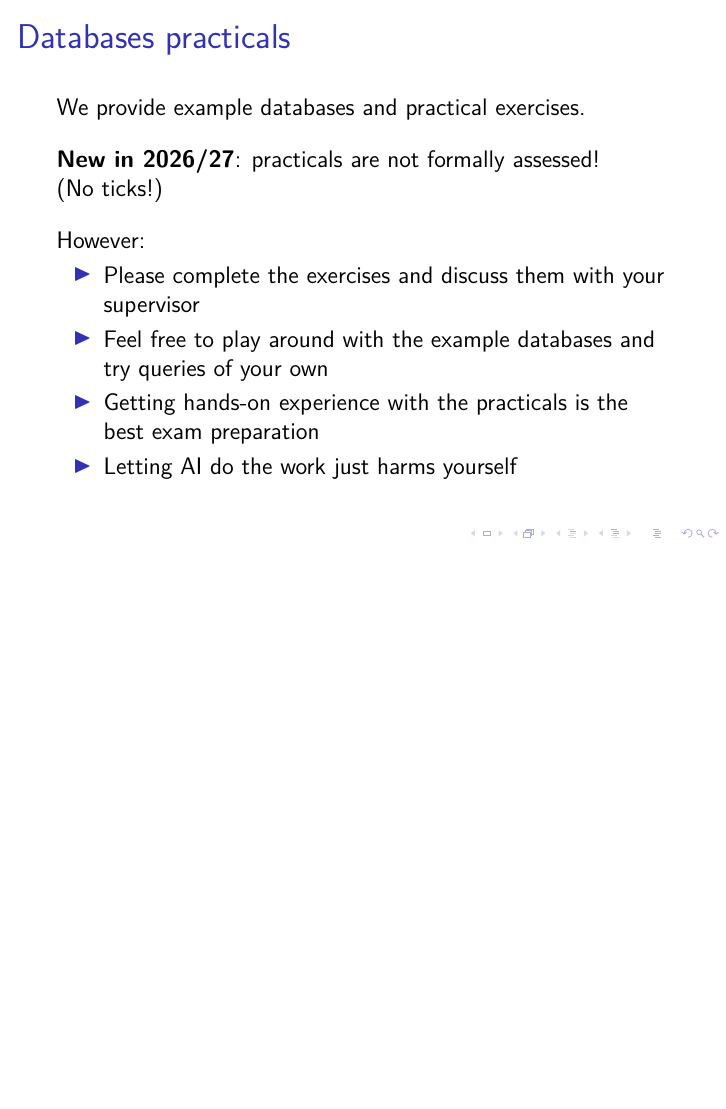
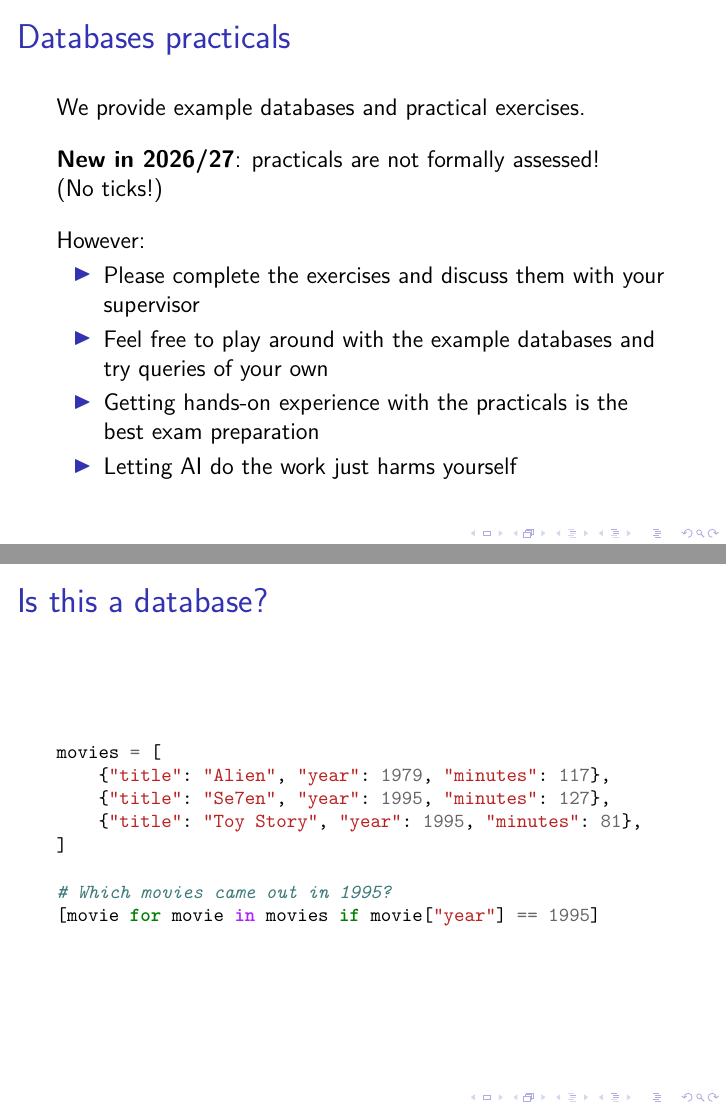
Before and after one commit to ept/databases, LaTeX slides (databases-slides.tex, which reads databases.tex): page 12 of 68 before the commit and pages 12 and 13 of 69 after it, the two joined at a grey line, the shorter picture padded with empty space. Compiled offline with pdfLaTeX.

Commit message:
Open "Why databases?" with a Python list of dicts
A slide headed "Is this a database?", showing three movies held in a Python
list of dictionaries with title, year and minutes, and a query for the movies
of a given year written as a list comprehension. It opens sec:why-databases,
so the section now starts from something the reader can already write rather
than from the question of what is missing.

The notes answer the question both ways. In one sense yes: there is data with
a shape, and a query that selects from it, which is what we said a database
is for -- and if this program is all you need, write this program. In another
sense no, and naming exactly what is absent (persistence, sharing, size,
questions you did not anticipate, checking, crash safety) is the tour that
the rest of the lecture takes. The five numbered answers that follow lose
their "The first answer is", which no longer opened anything.

The listing is at \footnotesize rather than \small, which matters more than
it looks: minted reports nothing at all when a line runs off the slide. A
deliberately planted 162-character line produced no warning, so the usual
clean build is no evidence here. Measured instead: the slide allows 53
characters at \small and 58 at \footnotesize, and the longest line is 56. An
earlier draft using "Back to the Future" ran 15pt past the frame while
building without complaint.

The same measurement over every other \inputminted in the document found no
other overflow: the two schema listings are at \scriptsize on slides, and the
two series listings appear only in exercise solutions, where the page is
455pt rather than 307pt wide.

Movie titles, years and running times were checked against the example
database. They are hard-coded rather than drawn from examples/, since the
slide deliberately shows a reduced schema -- no movie_id, no type -- and so
is a sketch rather than an excerpt.

Co-Authored-By: Claude Opus 5 (1M context) <noreply@anthropic.com>

```diff
--- a/databases.tex
+++ b/databases.tex
@@ -181,11 +181,31 @@ In the end, that education is your responsibility.
 
 \subsection{Why databases?}\label{sec:why-databases}
 
-Why, though?
-A program can already create variables, build data structures, and write files.
-What makes it worth learning a separate system, with its own language, just to store some data?
+Before saying what a database is, it is worth asking what is wrong with the tools you already have.
+A program can create variables, build data structures, and write files; what makes it worth learning a separate system, with its own language, just to store some data?
+\autoref{l:is-this-a-database} poses that question in the most concrete form available: a few movies held in a Python list of dictionaries, and a query over them written as a list comprehension.
 
-The first answer is that \emph{data outlives the program that created it}.
+\begin{frame}
+    \label{s:is-this-a-database}
+    \frametitle{Is this a database?}
+    \inputminted[fontsize=\footnotesize]{python}{code/movies-python.py}
+\end{frame}
+\inlineslide{s:is-this-a-database}{}\label{l:is-this-a-database}
+
+In one sense the answer is plainly yes.
+There is data in a structure that gives it some shape~-- each movie has a title, a year and a running time~-- and there is a query that picks out the movies matching a condition and returns them.
+Storing data and answering questions about it is, after all, what we said a database is for.
+If this program is all you need, you should write this program, and the rest of the course is of academic interest only.
+
+In another sense it is obviously not a database, and the interesting part is saying exactly why.
+Everything here lives inside one running process: when the program exits the movies are gone, no other program can see them, and the collection can be no larger than the memory of the machine.
+The query is a piece of code that you wrote, so a question you did not anticipate requires editing the program and running it again, and answering it means examining every movie in the list.
+Nothing checks that a year is a number or that a title is present, so a typo is stored as readily as a fact.
+And if two parts of the program modify the list at once, or the machine fails halfway through an update, nothing protects what is left behind.
+
+Each of those gaps is one of the reasons a database exists, and the rest of this lecture is essentially a tour of them.
+
+The first is that \emph{data outlives the program that created it}.
 A variable exists only while the program runs; switch the machine off and it is gone.
 Data, by contrast, is often the most durable thing an organisation owns: the code that manages a bank's accounts has been rewritten many times, but the accounts themselves have to survive every one of those rewrites, as well as every crash, power cut and disk failure in between.
 
```
Also changed, not shown: code/movies-python.py (added, +8 -0 lines).
